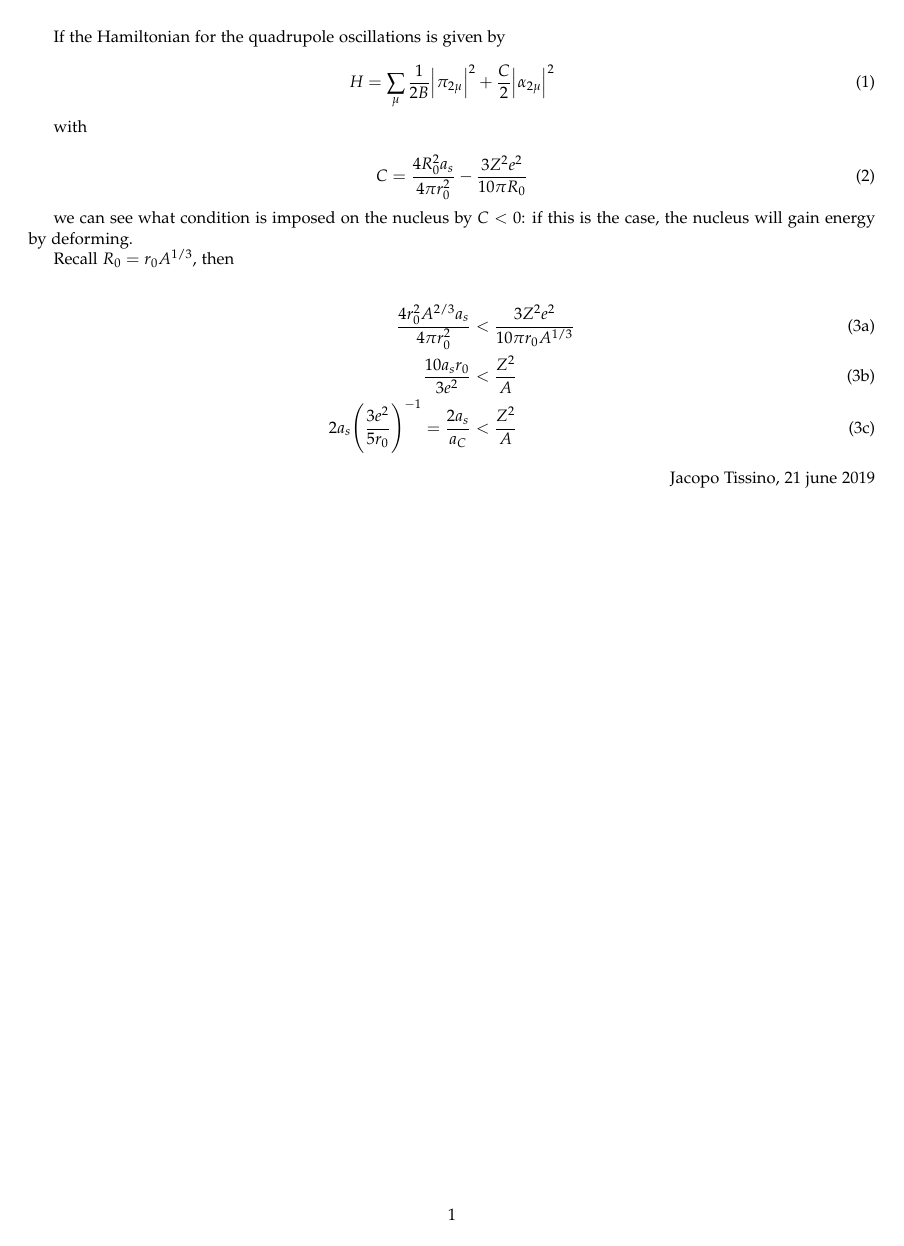
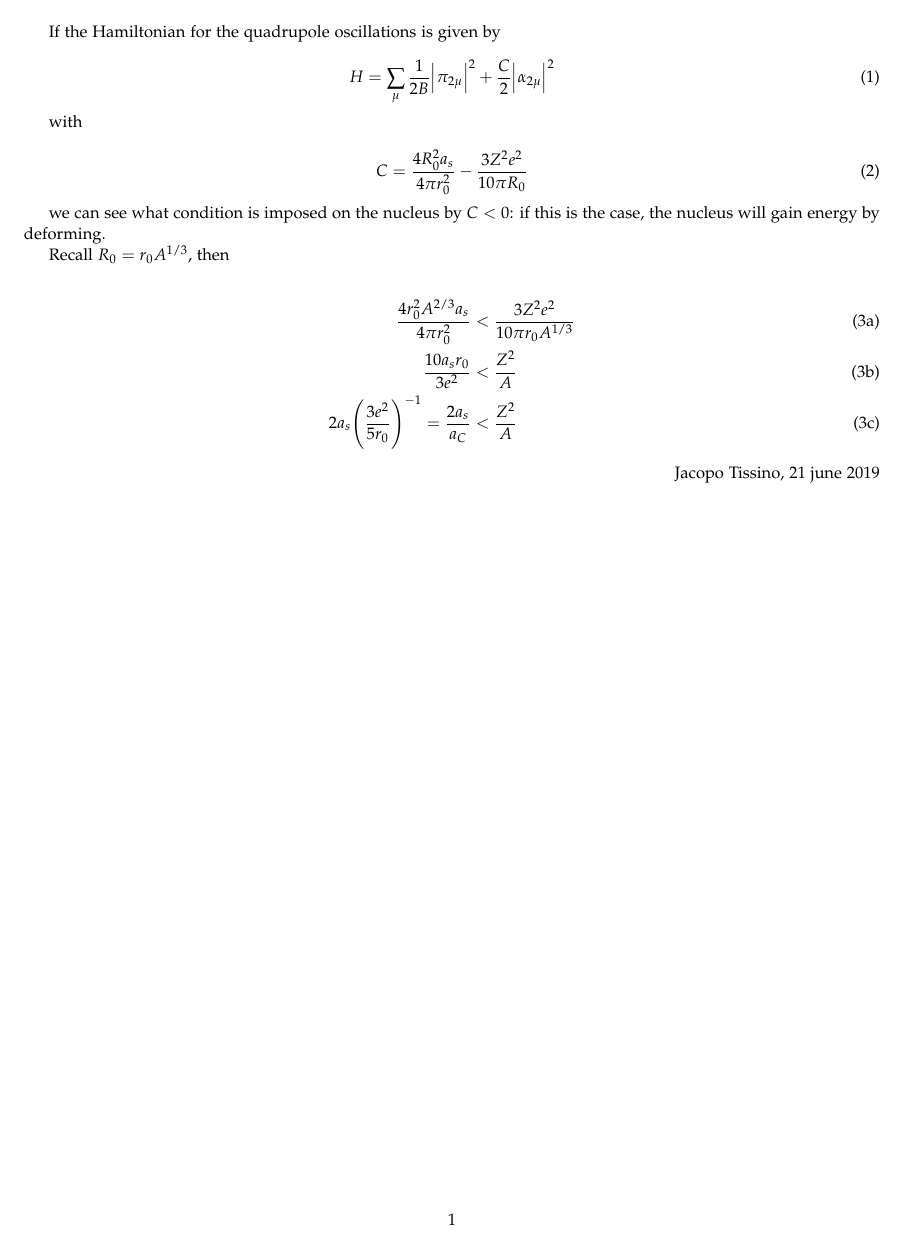
Before and after one commit to jacopok/notes, a LaTeX document (quick_files/coulomb/quadrupole_fission.tex, which reads coulomb/header.tex): the whole page. Compiled offline with pdfLaTeX.

Commit message:
Reorganized files, with just one header for the quick ones

```diff
--- a/coulomb/header.tex
+++ /dev/null
@@ -1,61 +0,0 @@
-\usepackage[utf8]{inputenc}
-
-\usepackage{textcomp}
-\usepackage[T1]{fontenc}
-\usepackage{multirow}
-\usepackage{float}
-%\usepackage[caption = false]{subfig}
-\usepackage{longtable}
-\usepackage{listings}
-\usepackage{mathtools}
-\DeclareMathOperator{\tr}{Tr}
-\usepackage{commath}
-\usepackage{bbold}
-\usepackage{xcolor}
-\usepackage{physics}
-\usepackage[margin=1.8cm]{geometry}
-\usepackage{mdframed}
-\usepackage{caption}
-\usepackage{subcaption}
-
-\usepackage{tikz-cd}
-\usepackage{amsmath}
-\usepackage{amsfonts}
-\usepackage{amssymb}
-\usepackage{amsthm}
-\usepackage{graphicx}
-\usepackage[colorinlistoftodos]{todonotes}
-\usepackage[colorlinks=true, allcolors=blue]{hyperref}
-\usepackage{mhchem}
-\usepackage{siunitx}
-\sisetup{separate-uncertainty=true}
-\usepackage{cancel}
-
-\usepackage[sc]{mathpazo}
-\linespread{1.05}         % Palladio needs more leading (space between lines)
-\usepackage[T1]{fontenc}
-
-\newcommand{\diag}[1]{\text{diag}\qty(#1)}
-\newcommand{\const}{\text{const}}
-\newcommand{\sign}[1]{\text{sign}\qty(#1)}
-\renewcommand{\H}{\mathcal{H}}
-\renewcommand{\dim}{\text{dim}}
-\newcommand{\C}{\mathbb{C}}
-\newcommand{\R}{\mathbb{R}}
-\newcommand{\N}{\mathbb{N}}
-\newcommand{\Z}{\mathbb{Z}}
-\renewcommand{\P}[1]{\mathbb{P}\qty(#1)}
-
-\renewcommand{\var}[1]{\text{var} \qty(#1)}
-\newcommand{\defeq}{\ensuremath{\stackrel{\text{def}}{=}}}
-
-\newcommand\mybox[1]{%
-  \fbox{\begin{minipage}{0.9\textwidth}#1\end{minipage}}}
-
-%Spiegazioni/verifiche
-\newenvironment{greenbox}{\begin{mdframed}[hidealllines=true,backgroundcolor=green!20,innerleftmargin=3pt,innerrightmargin=3pt]}{\end{mdframed}}
-
-\newenvironment{bluebox}{\begin{mdframed}[hidealllines=true,backgroundcolor=blue!10,innerleftmargin=3pt,innerrightmargin=3pt]}{\end{mdframed}}
-
-\newcommand{\hlc}[2]{%
-  \colorbox{#1!50}{$\displaystyle#2$}}
--- a/coulomb/quadrupole_fission.tex
+++ b/quick_files/coulomb/quadrupole_fission.tex
@@ -1,6 +1,6 @@
 \documentclass{article}
 
-\input{header.tex}
+\input{../header.tex}
 
 \begin{document}
 
```
Also changed, not shown: quick_files/coulomb/Coulomb-term-correction.tex (renamed from coulomb/Coulomb-term-correction.tex, +1 -1 lines), quick_files/qft/subnuclear_question.tex (renamed from qft/subnuclear_question.tex, +1 -1 lines), quick_files/seminars/main.tex (renamed from seminars/main.tex, +1 -1 lines), seminars/header.tex (deleted, +0 -59 lines), quick_files/header.tex (renamed from qft/header.tex), quick_files/qft/breit-wigner.png (renamed from qft/breit-wigner.png), quick_files/qft/delta_meson.png (renamed from qft/delta_meson.png), quick_files/qft/eta.png (renamed from qft/eta.png), quick_files/seminars/asteroid_bombardment.tex (renamed from seminars/asteroid_bombardment.tex).
